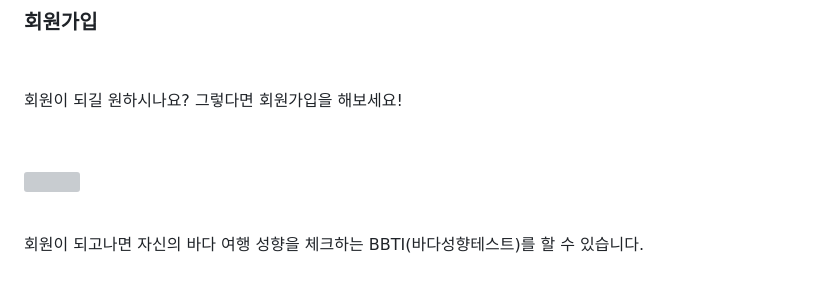
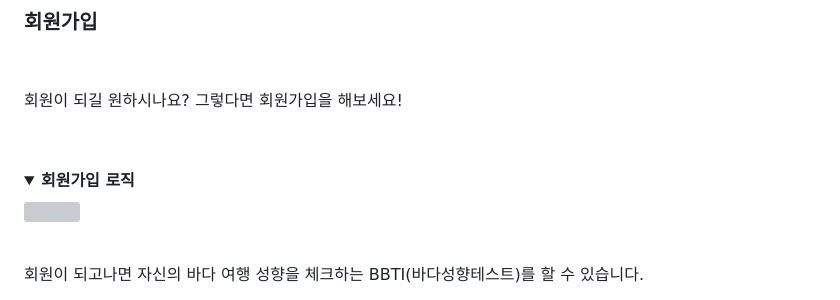
Before and after one commit to jisuhaan/bada, a Markdown page: README.md, the part around the change printed below. Rendered like a GitHub page; folded sections open; grey boxes are pictures that could not be loaded.

```diff
--- a/README.md
+++ b/README.md
@@ -220,4 +220,6 @@ https://github.com/doh3e/bada/assets/151860111/b9fe01f2-c777-4f97-a768-30ceffe58
 
 
 
+<details>
+<summary><b> 회원가입 로직</b></summary>
 <img src="https://github.com/doh3e/bada/assets/151860111/5e75529d-ab92-491f-acfe-2cf4745c9ce8" width="300px">
```
Also changed, not shown: other parts of README.md (+1 -1 lines).
